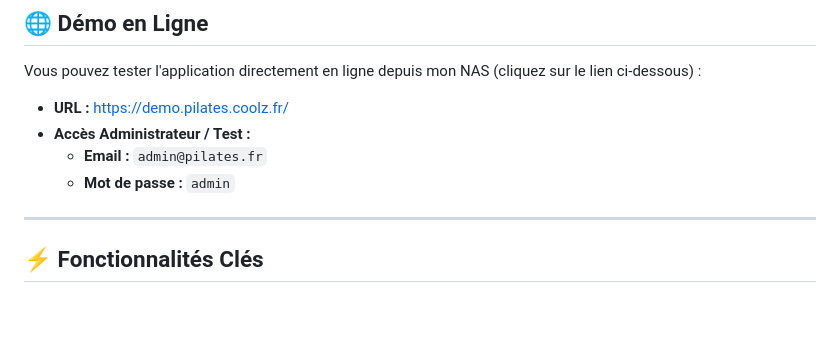
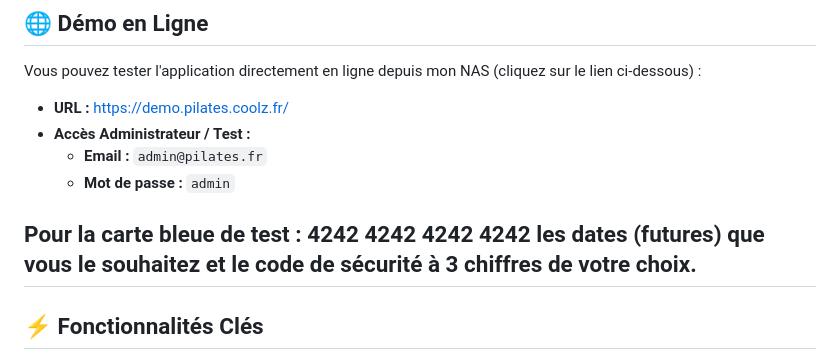
Before and after one commit to coolz33/site-pilates, a Markdown page: README.md, the part around the change. Drawn GitHub-style; blank space fills up the shorter version.

Commit message:
docs: ajout des informations de la carte bleue de test dans le README

```diff
--- a/README.md
+++ b/README.md
@@ -27,6 +27,8 @@ Vous pouvez tester l'application directement en ligne depuis mon NAS (cliquez su
   - **Email :** `admin@pilates.fr`
   - **Mot de passe :** `admin`
 
+Pour la carte bleue de test : 4242 4242 4242 4242
+les dates (futures) que vous le souhaitez et le code de sécurité à 3 chiffres de votre choix.
 ---
 
 ## ⚡ Fonctionnalités Clés
```
